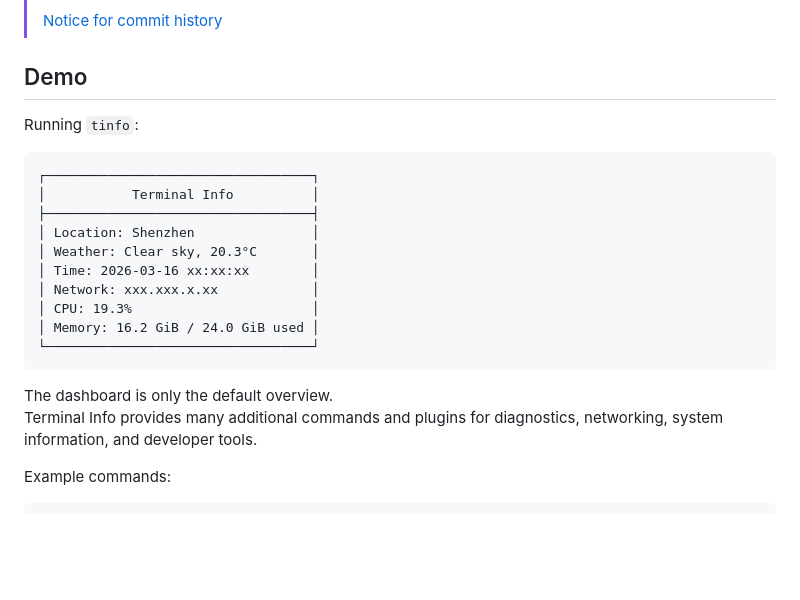
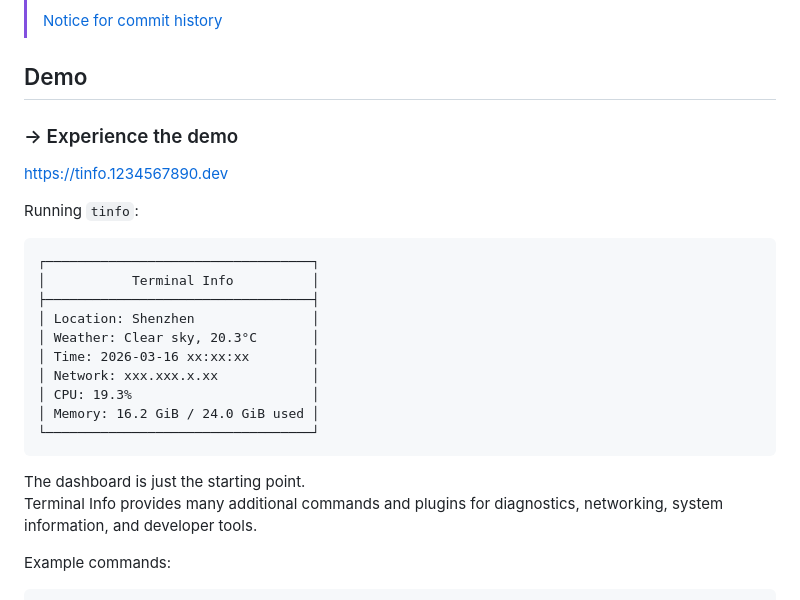
Before and after one commit to T-1234567890/terminal-info, a Markdown page: README.md, the part around the change. GitHub-like rendering; blank space fills up the shorter version.

Commit message:
Enhance README with demo link and dashboard info
Updated demo section and improved dashboard description.

````diff
--- a/README.md
+++ b/README.md
@@ -17,6 +17,9 @@ diagnostics, and developer utilities.
 
 ## Demo
 
+### → Experience the demo
+https://tinfo.1234567890.dev
+
 Running `tinfo`:
 
 ```text
@@ -31,7 +34,7 @@ Running `tinfo`:
 │ Memory: 16.2 GiB / 24.0 GiB used │
 └──────────────────────────────────┘
 ```
-The dashboard is only the default overview. <br>
+The dashboard is just the starting point. <br>
 Terminal Info provides many additional commands and plugins
 for diagnostics, networking, system information, and developer tools.
 
````
